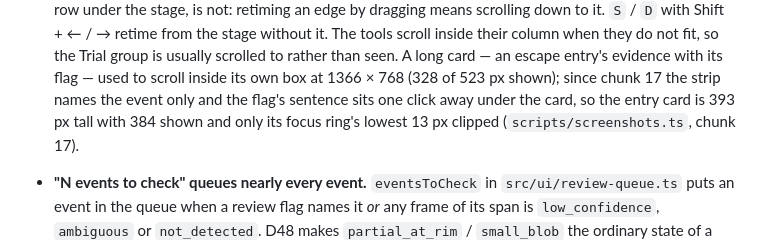
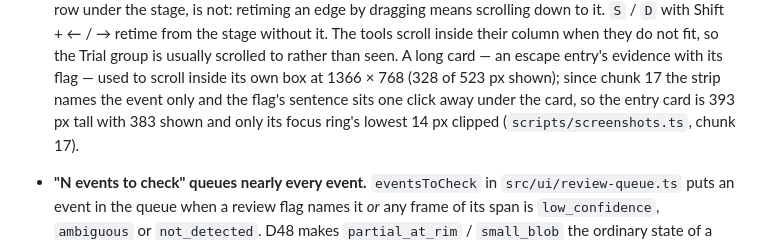
Before and after one commit to alexbastuba/barnestrack, a Markdown page: docs/known-limitations.md, the part around the change. Rendered like a GitHub page.

Commit message:
docs: the fold probes and the timing line as measured after the review fixes (chunk 17)
Co-Authored-By: Claude Fable 5.1 <noreply@anthropic.com>

```diff
--- a/docs/known-limitations.md
+++ b/docs/known-limitations.md
@@ -457,7 +457,7 @@ session it is found (D39).
   usually scrolled to rather than seen. A long card — an escape entry's evidence with its flag —
   used to scroll inside its own box at 1366 × 768 (328 of 523 px shown); since chunk 17 the strip
   names the event only and the flag's sentence sits one click away under the card, so the entry
-  card is 393 px tall with 384 shown and only its focus ring's lowest 13 px clipped
+  card is 393 px tall with 383 shown and only its focus ring's lowest 14 px clipped
   (`scripts/screenshots.ts`, chunk 17).
 - **"N events to check" queues nearly every event.** `eventsToCheck` in `src/ui/review-queue.ts`
   puts an event in the queue when a review flag names it *or* any frame of its span is
```
Also changed, not shown: 1 other file.
